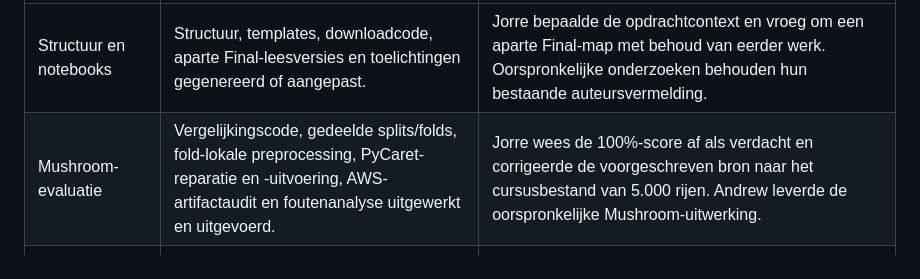
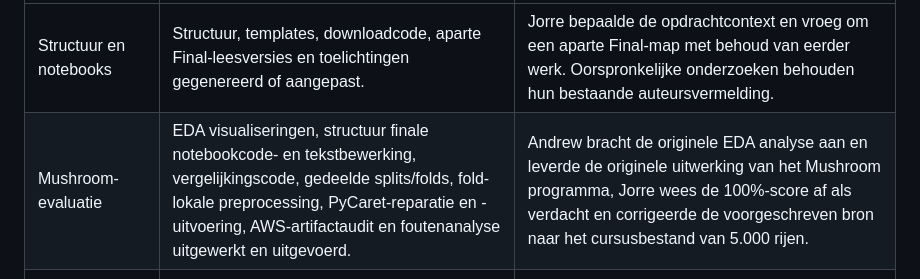
Before and after one commit to JorreVanDyck10/DeepLearningTeam10, a Markdown page: Final/GENAI_DISCLOSURE.md, the part around the change. Rendered like a GitHub page.

```diff
--- a/Final/GENAI_DISCLOSURE.md
+++ b/Final/GENAI_DISCLOSURE.md
@@ -16,7 +16,7 @@ dat alle bijbehorende code zonder AI of volledig vanaf nul is geschreven.
 | Onderdeel | Aantoonbare hulp van Codex in deze chat | Menselijke inbreng / afbakening |
 | --- | --- | --- |
 | Structuur en notebooks | Structuur, templates, downloadcode, aparte Final-leesversies en toelichtingen gegenereerd of aangepast. | Jorre bepaalde de opdrachtcontext en vroeg om een aparte Final-map met behoud van eerder werk. Oorspronkelijke onderzoeken behouden hun bestaande auteursvermelding. |
-| Mushroom-evaluatie | Vergelijkingscode, gedeelde splits/folds, fold-lokale preprocessing, PyCaret-reparatie en -uitvoering, AWS-artifactaudit en foutenanalyse uitgewerkt en uitgevoerd. | Jorre wees de 100%-score af als verdacht en corrigeerde de voorgeschreven bron naar het cursusbestand van 5.000 rijen. Andrew leverde de oorspronkelijke Mushroom-uitwerking. |
+| Mushroom-evaluatie | EDA visualiseringen, structuur finale notebookcode- en tekstbewerking, vergelijkingscode, gedeelde splits/folds, fold-lokale preprocessing, PyCaret-reparatie en -uitvoering, AWS-artifactaudit en foutenanalyse uitgewerkt en uitgevoerd. | Andrew bracht de originele EDA analyse aan en leverde de originele uitwerking van het Mushroom programma, Jorre wees de 100%-score af als verdacht en corrigeerde de voorgeschreven bron naar het cursusbestand van 5.000 rijen. |
 | AWS | Notebookcode voorbereid, foutmeldingen toegelicht en de gedownloade pipeline en resultaten geaudit. | Jorre voerde de training op SageMaker uit en leverde het uitgevoerde notebook, model en tuningresultaten aan. |
 | Pipeline | Trainings-, validatie-, export-, test- en publicatiecode en GitHub Actions-configuratie gegenereerd en aangepast. | Jorre stelde de pipeline op met deze hulp en vroeg expliciet om automatische updates na een GitHub-push. Nieuwe training geldt hier voor Mushroom; Citi Bike gebruikt een vaste release. |
 | Backend en UI | FastAPI-routes, modelkoppelingen, lossless exports, invoercontrole, JavaScript/HTML/CSS, tests en versiecontroles gegenereerd of aangepast. | Jorre ontwikkelde en stuurde de gezamenlijke backend en UI met deze hulp. Raouls oorspronkelijke Citi Bike-inference en applicatieonderdelen blijven als bronbijdrage vermeld. |
```
